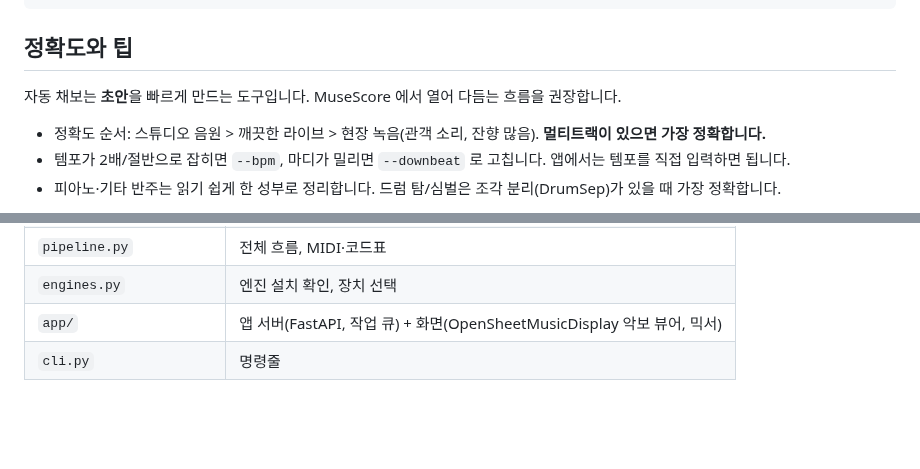
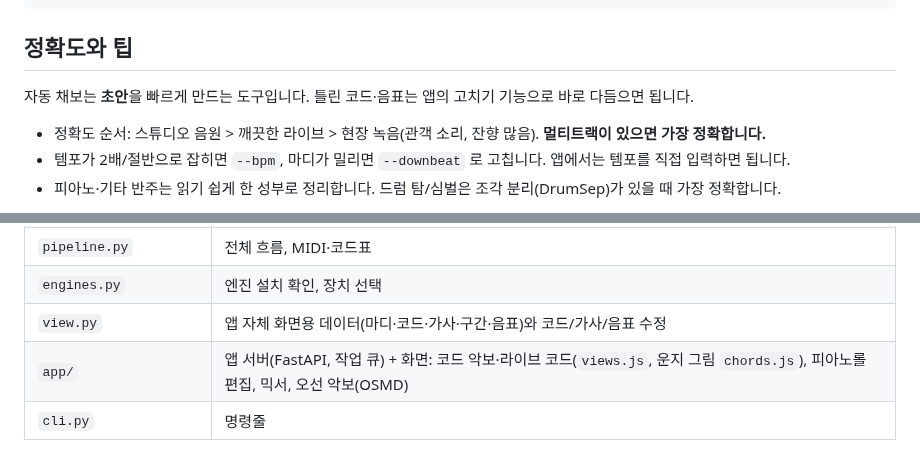
Before and after one commit to Muuuuoouuun/-, a Markdown page: README.md, 2 parts joined by grey strips. Drawn GitHub-style; blank space fills up the shorter version.

```diff
--- a/README.md
+++ b/README.md
@@ -164,7 +179,7 @@ band2sheet engines                                         # 엔진 설치 상
 
 ## 정확도와 팁
 
-자동 채보는 **초안**을 빠르게 만드는 도구입니다. MuseScore 에서 열어 다듬는 흐름을 권장합니다.
+자동 채보는 **초안**을 빠르게 만드는 도구입니다. 틀린 코드·음표는 앱의 고치기 기능으로 바로 다듬으면 됩니다.
 
 - 정확도 순서: 스튜디오 음원 > 깨끗한 라이브 > 현장 녹음(관객 소리, 잔향 많음). **멀티트랙이 있으면 가장 정확합니다.**
 - 템포가 2배/절반으로 잡히면 `--bpm`, 마디가 밀리면 `--downbeat` 로 고칩니다. 앱에서는 템포를 직접 입력하면 됩니다.
@@ -192,5 +207,6 @@ pytest -m "not slow"      # 빠른 테스트만
 | `lyrics.py` | WhisperX / faster-whisper 가사, 음절-음표 정렬 |
 | `pipeline.py` | 전체 흐름, MIDI·코드표 |
 | `engines.py` | 엔진 설치 확인, 장치 선택 |
-| `app/` | 앱 서버(FastAPI, 작업 큐) + 화면(OpenSheetMusicDisplay 악보 뷰어, 믹서) |
+| `view.py` | 앱 자체 화면용 데이터(마디·코드·가사·구간·음표)와 코드/가사/음표 수정 |
+| `app/` | 앱 서버(FastAPI, 작업 큐) + 화면: 코드 악보·라이브 코드(`views.js`, 운지 그림 `chords.js`), 피아노롤 편집, 믹서, 오선 악보(OSMD) |
 | `cli.py` | 명령줄 |
```
Also changed, not shown: other parts of README.md (+26 -11 lines), docs/ui_chord_edit.png (added), docs/ui_chordsheet.png (added), docs/ui_live.png (added), docs/ui_roll.png (added), 12 other files.
